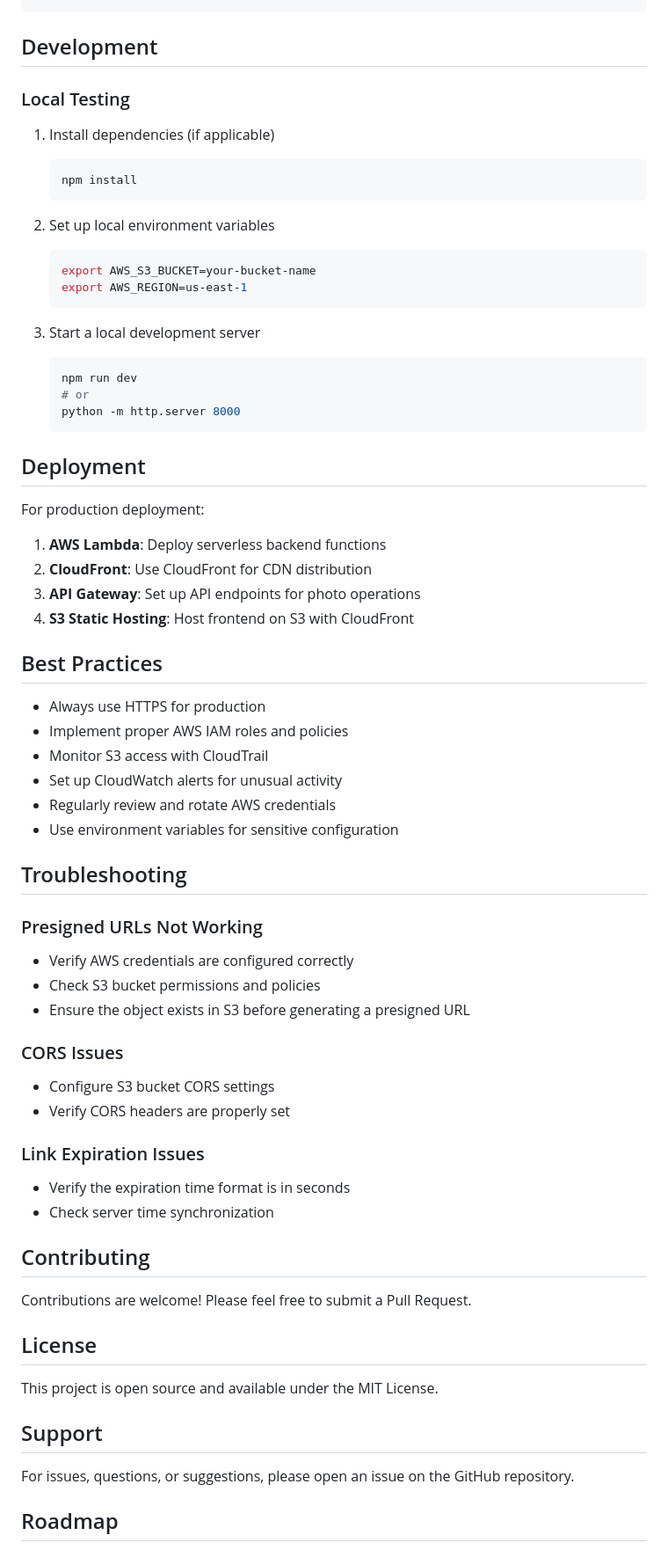
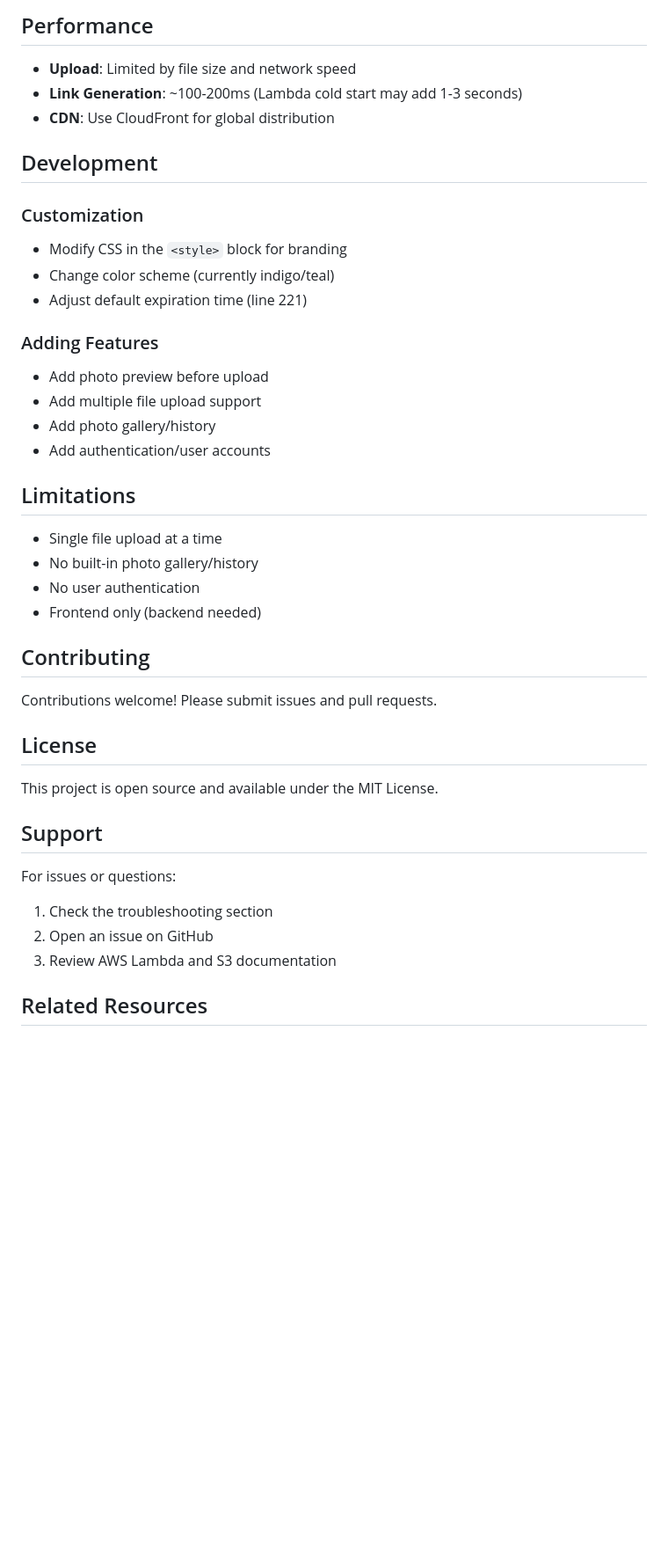
Before and after one commit to mada-salman/expiring-photo-links-, a Markdown page: README.md, the part around one of its changes. Shown at 88% size. Rendered like a GitHub page; blank space fills up the shorter version.

````diff
--- a/README.md
+++ b/README.md
@@ -98,62 +219,32 @@ expiring-photo-links-/
+## Performance
+
+- **Upload**: Limited by file size and network speed
+- **Link Generation**: ~100-200ms (Lambda cold start may add 1-3 seconds)
+- **CDN**: Use CloudFront for global distribution
 
 ## Development
 
-### Local Testing
+### Customization
+- Modify CSS in the `<style>` block for branding
+- Change color scheme (currently indigo/teal)
+- Adjust default expiration time (line 221)
 
-1. Install dependencies (if applicable)
-   ```bash
-   npm install
-   ```
+### Adding Features
+- Add photo preview before upload
+- Add multiple file upload support
+- Add photo gallery/history
+- Add authentication/user accounts
 
-2. Set up local environment variables
-   ```bash
-   export AWS_S3_BUCKET=your-bucket-name
-   export AWS_REGION=us-east-1
-   ```
+## Limitations
 
-3. Start a local development server
-   ```bash
-   npm run dev
-   # or
-   python -m http.server 8000
-   ```
-
-## Deployment
-
-For production deployment:
-
-1. **AWS Lambda**: Deploy serverless backend functions
-2. **CloudFront**: Use CloudFront for CDN distribution
-3. **API Gateway**: Set up API endpoints for photo operations
-4. **S3 Static Hosting**: Host frontend on S3 with CloudFront
-
-## Best Practices
-
-- Always use HTTPS for production
-- Implement proper AWS IAM roles and policies
-- Monitor S3 access with CloudTrail
-- Set up CloudWatch alerts for unusual activity
-- Regularly review and rotate AWS credentials
-- Use environment variables for sensitive configuration
-
-## Troubleshooting
-
-### Presigned URLs Not Working
-- Verify AWS credentials are configured correctly
-- Check S3 bucket permissions and policies
-- Ensure the object exists in S3 before generating a presigned URL
-
-### CORS Issues
-- Configure S3 bucket CORS settings
-- Verify CORS headers are properly set
-
-### Link Expiration Issues
-- Verify the expiration time format is in seconds
-- Check server time synchronization
+- Single file upload at a time
+- No built-in photo gallery/history
+- No user authentication
+- Frontend only (backend needed)
 
 ## Contributing
 
-Contributions are welcome! Please feel free to submit a Pull Request.
+Contributions welcome! Please submit issues and pull requests.
 
 ## License
 
@@ -161,7 +252,10 @@ This project is open source and available under the MIT License.
 
 ## Support
 
-For issues, questions, or suggestions, please open an issue on the GitHub repository.
+For issues or questions:
+1. Check the troubleshooting section
+2. Open an issue on GitHub
+3. Review AWS Lambda and S3 documentation
 
-## Roadmap
+## Related Resources
 
````
Also changed, not shown: other parts of README.md (+182 -63 lines).
